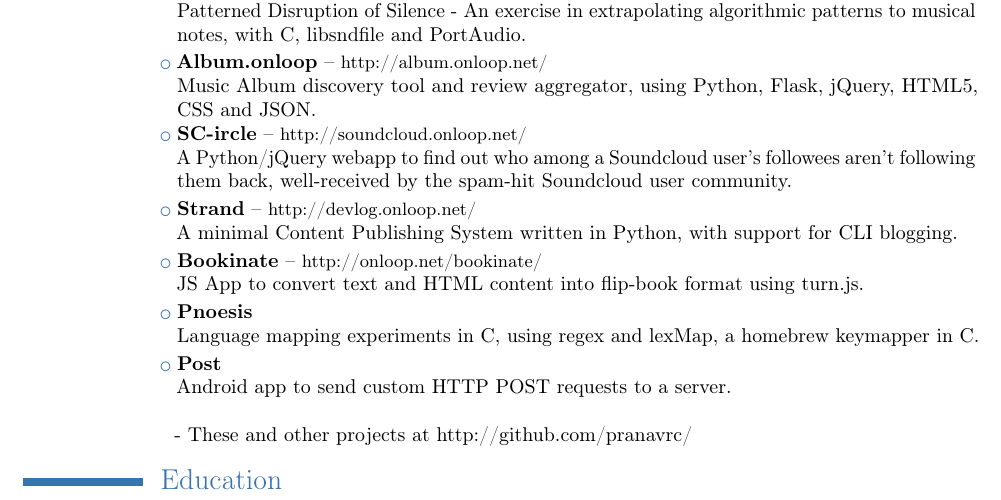
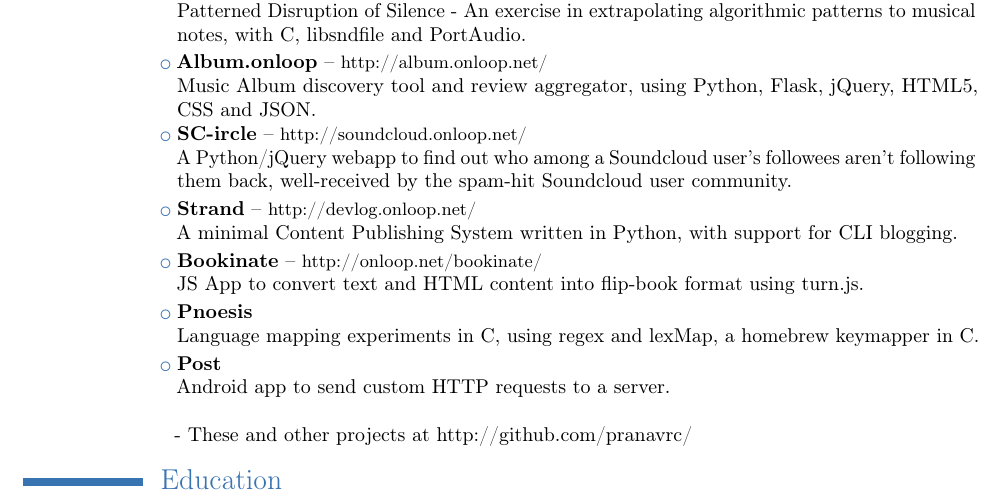
Before and after one commit to pranavrc/texfiles, a LaTeX CV (pranav-resume.tex): part of page 1 of 2, cut so that both start at the same text. Compiled offline with pdfLaTeX.

Commit message:
Update #5

```diff
--- a/pranav-resume.tex
+++ b/pranav-resume.tex
@@ -107,7 +107,7 @@
 
 \cvlistitem
 {\textbf{Post}
- \\Android app to send custom HTTP POST requests to a server.\\\\ - These and other projects at {\href{http://github.com/pranavrc}{http://github.com/pranavrc/}}}
+ \\Android app to send custom HTTP requests to a server.\\\\ - These and other projects at {\href{http://github.com/pranavrc}{http://github.com/pranavrc/}}}
 
 
 % --------------------------------------
```
Also changed, not shown: pranav-resume.pdf, 2 other files.
